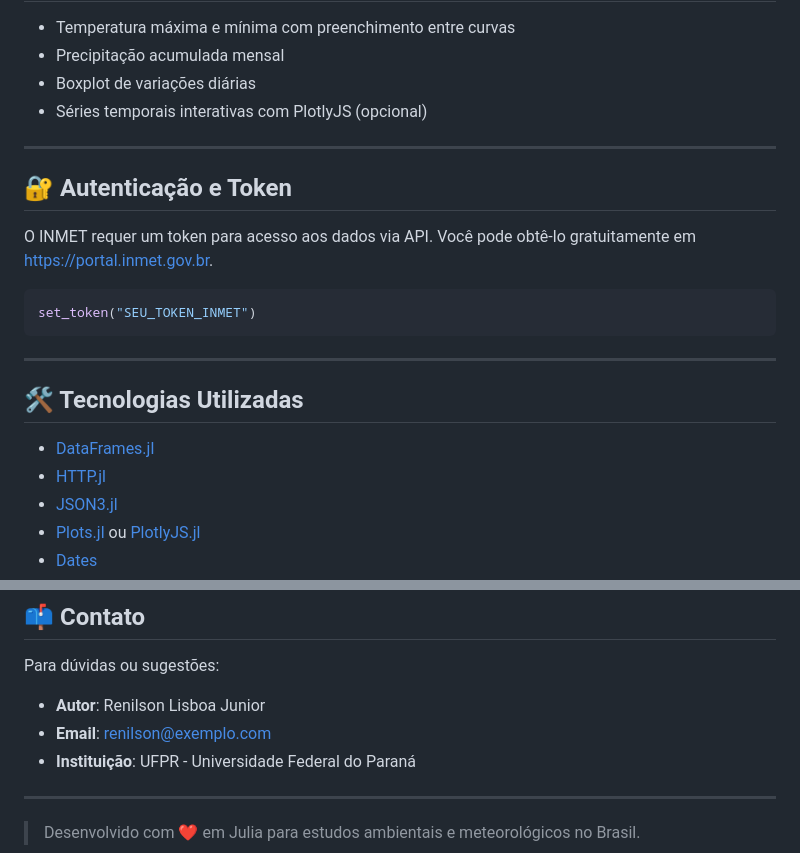
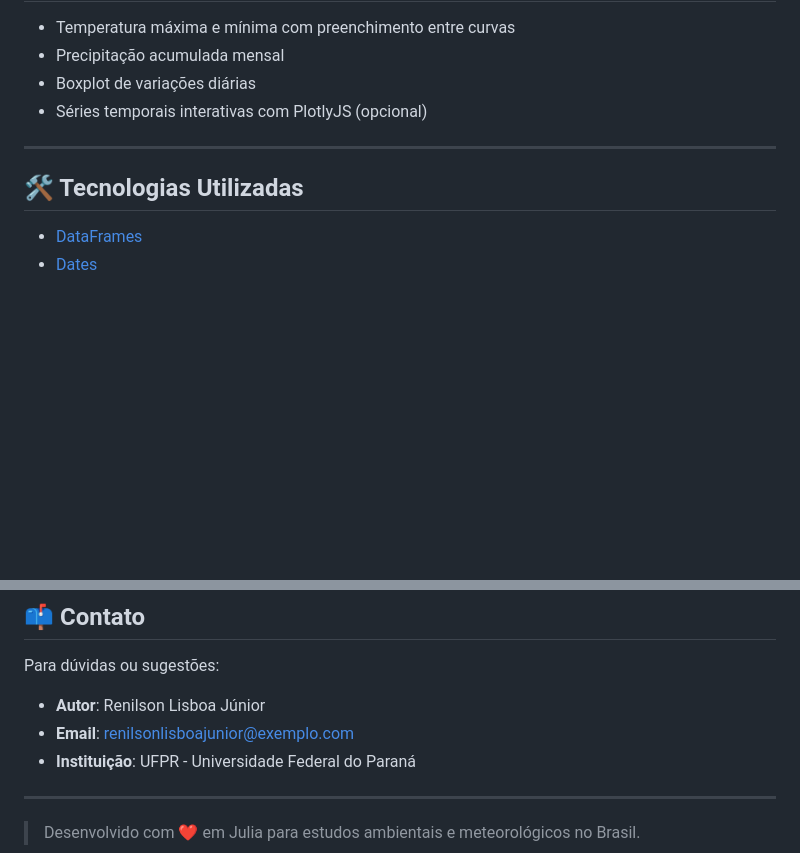
Before and after one commit to renilsonlisboa/Meteograms.jl, a Markdown page: README.md, 2 parts joined by grey strips. GitHub-like rendering; blank space fills up the shorter version.

````diff
--- a/README.md
+++ b/README.md
@@ -77,20 +77,7 @@ resumo = resumo_meteorologico(dados)
 
 ---
 
-## 🔐 Autenticação e Token
-
-O INMET requer um token para acesso aos dados via API. Você pode obtê-lo gratuitamente em [https://portal.inmet.gov.br](https://portal.inmet.gov.br).
-
-```julia
-set_token("SEU_TOKEN_INMET")
-```
-
----
-
 ## 🛠️ Tecnologias Utilizadas
 
-- [DataFrames.jl](https://github.com/JuliaData/DataFrames.jl)
-- [HTTP.jl](https://github.com/JuliaWeb/HTTP.jl)
-- [JSON3.jl](https://github.com/quinnj/JSON3.jl)
-- [Plots.jl](https://github.com/JuliaPlots/Plots.jl) ou [PlotlyJS.jl](https://github.com/JuliaPlots/PlotlyJS.jl)
+- [DataFrames](https://github.com/JuliaData/DataFrames.jl)
 - [Dates](https://docs.julialang.org/en/v1/stdlib/Dates/)
@@ -112,8 +102,8 @@ Contribuições são bem-vindas! Sinta-se livre para abrir *issues*, *pull reque
 ## 📫 Contato
 
 Para dúvidas ou sugestões:
-- **Autor**: Renilson Lisboa Junior
-- **Email**: renilson@exemplo.com
+- **Autor**: Renilson Lisboa Júnior
+- **Email**: renilsonlisboajunior@exemplo.com
 - **Instituição**: UFPR - Universidade Federal do Paraná
 
 ---
````
Also changed, not shown: other parts of README.md (+3 -0 lines).
